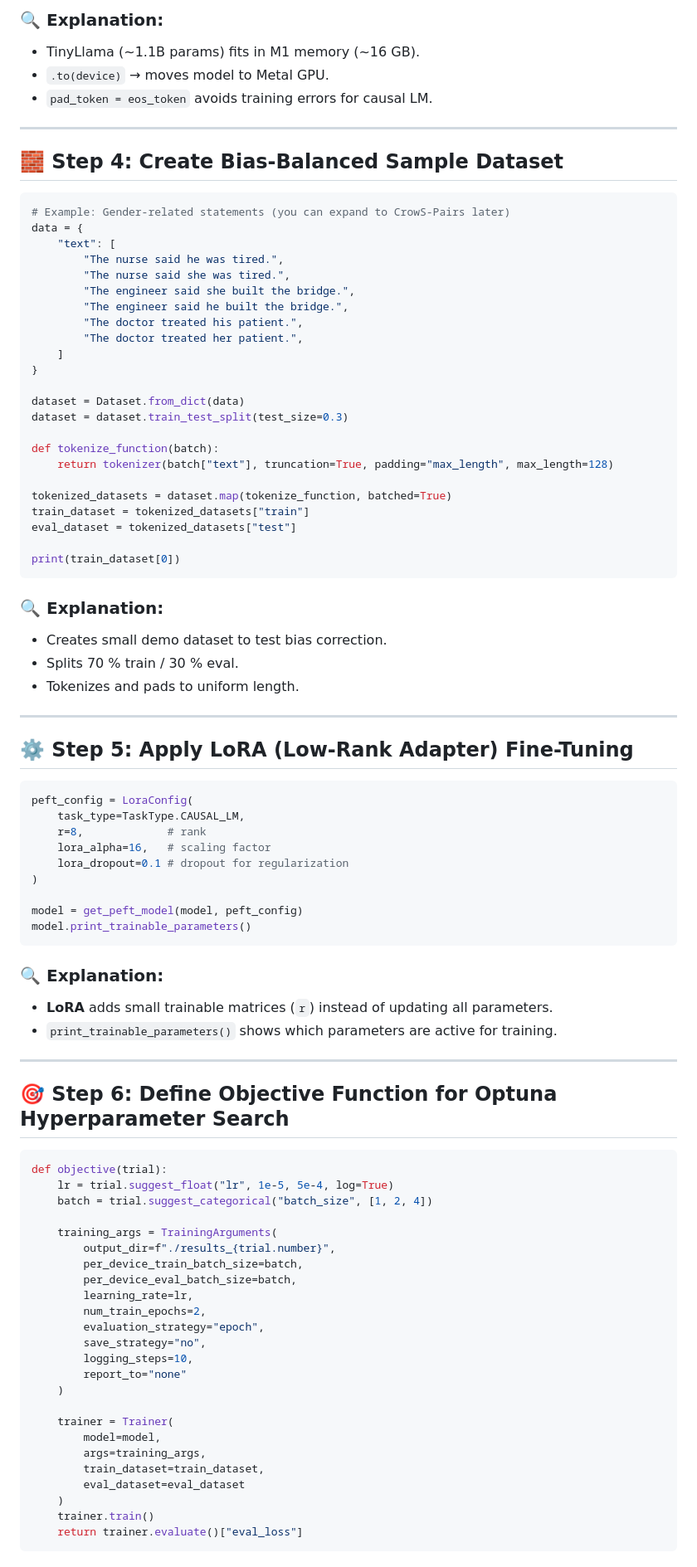
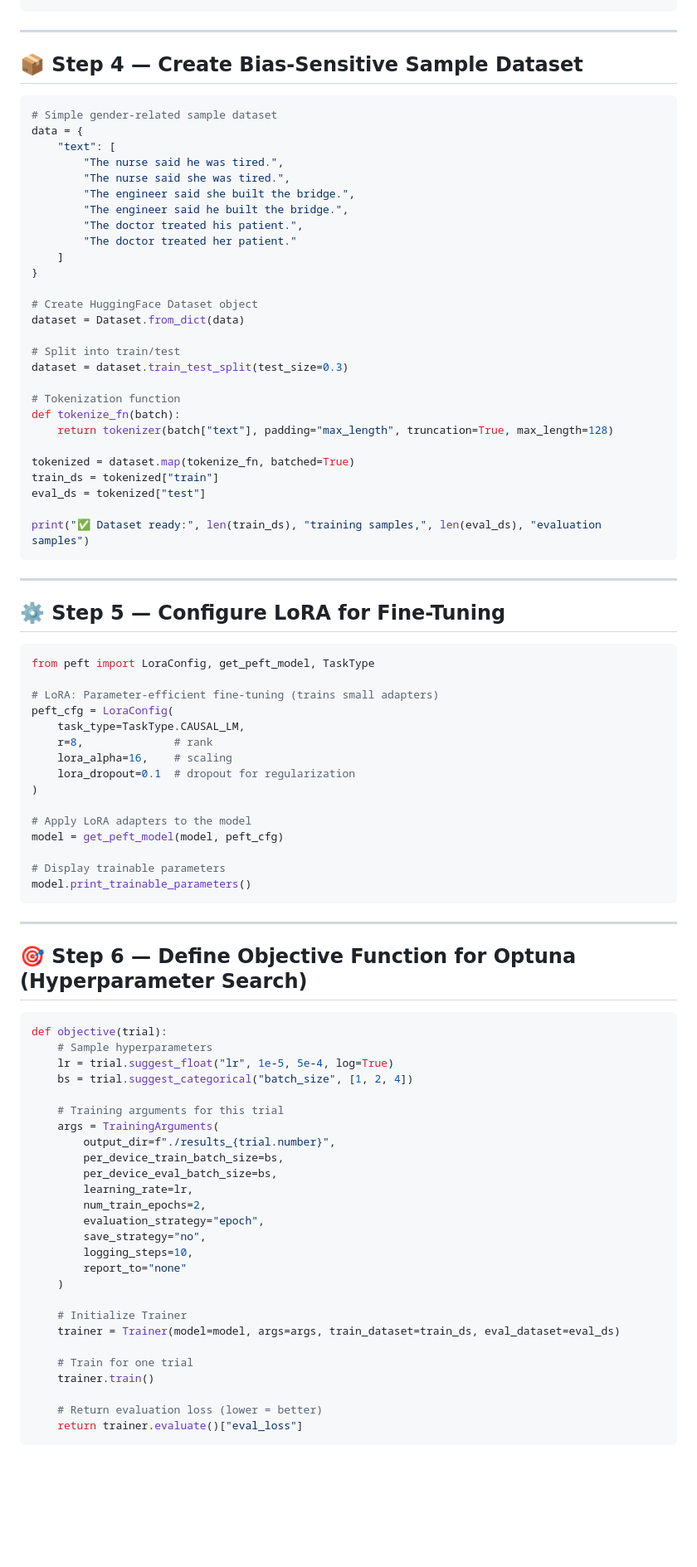
Before and after one commit to jagjitphull/telecom_ai, a Markdown page: model_build_m1mac.md, the part around one of its changes. Shown at 83% size. GitHub-like rendering; blank space fills up the shorter version.

````diff
--- a/model_build_m1mac.md
+++ b/model_build_m1mac.md
@@ -81,17 +64,11 @@ print("✅ Model and tokenizer loaded successfully")
 ```
-
-### 🔍 Explanation:
-
-* TinyLlama (~1.1B params) fits in M1 memory (~16 GB).
-* `.to(device)` → moves model to Metal GPU.
-* `pad_token = eos_token` avoids training errors for causal LM.
 
 ---
 
-## 🧱 Step 4: Create Bias-Balanced Sample Dataset
+## 📦 Step 4 — Create Bias-Sensitive Sample Dataset
 
 ```python
-# Example: Gender-related statements (you can expand to CrowS-Pairs later)
+# Simple gender-related sample dataset
 data = {
     "text": [
         "The nurse said he was tired.",
@@ -99,63 +76,64 @@ data = {
         "The engineer said she built the bridge.",
         "The engineer said he built the bridge.",
         "The doctor treated his patient.",
-        "The doctor treated her patient.",
+        "The doctor treated her patient."
     ]
 }
 
+# Create HuggingFace Dataset object
 dataset = Dataset.from_dict(data)
+
+# Split into train/test
 dataset = dataset.train_test_split(test_size=0.3)
 
-def tokenize_function(batch):
-    return tokenizer(batch["text"], truncation=True, padding="max_length", max_length=128)
+# Tokenization function
+def tokenize_fn(batch):
+    return tokenizer(batch["text"], padding="max_length", truncation=True, max_length=128)
 
-tokenized_datasets = dataset.map(tokenize_function, batched=True)
-train_dataset = tokenized_datasets["train"]
-eval_dataset = tokenized_datasets["test"]
+tokenized = dataset.map(tokenize_fn, batched=True)
+train_ds = tokenized["train"]
+eval_ds = tokenized["test"]
 
-print(train_dataset[0])
+print("✅ Dataset ready:", len(train_ds), "training samples,", len(eval_ds), "evaluation samples")
 ```
-
-### 🔍 Explanation:
-
-* Creates small demo dataset to test bias correction.
-* Splits 70 % train / 30 % eval.
-* Tokenizes and pads to uniform length.
 
 ---
 
-## ⚙️ Step 5: Apply LoRA (Low-Rank Adapter) Fine-Tuning
+## ⚙️ Step 5 — Configure LoRA for Fine-Tuning
 
 ```python
-peft_config = LoraConfig(
+from peft import LoraConfig, get_peft_model, TaskType
+
+# LoRA: Parameter-efficient fine-tuning (trains small adapters)
+peft_cfg = LoraConfig(
     task_type=TaskType.CAUSAL_LM,
-    r=8,             # rank
-    lora_alpha=16,   # scaling factor
-    lora_dropout=0.1 # dropout for regularization
+    r=8,              # rank
+    lora_alpha=16,    # scaling
+    lora_dropout=0.1  # dropout for regularization
 )
 
-model = get_peft_model(model, peft_config)
+# Apply LoRA adapters to the model
+model = get_peft_model(model, peft_cfg)
+
+# Display trainable parameters
 model.print_trainable_parameters()
 ```
 
-### 🔍 Explanation:
-
-* **LoRA** adds small trainable matrices (`r`) instead of updating all parameters.
-* `print_trainable_parameters()` shows which parameters are active for training.
-
 ---
 
-## 🎯 Step 6: Define Objective Function for Optuna Hyperparameter Search
+## 🎯 Step 6 — Define Objective Function for Optuna (Hyperparameter Search)
 
 ```python
 def objective(trial):
+    # Sample hyperparameters
     lr = trial.suggest_float("lr", 1e-5, 5e-4, log=True)
-    batch = trial.suggest_categorical("batch_size", [1, 2, 4])
+    bs = trial.suggest_categorical("batch_size", [1, 2, 4])
 
-    training_args = TrainingArguments(
+    # Training arguments for this trial
+    args = TrainingArguments(
         output_dir=f"./results_{trial.number}",
-        per_device_train_batch_size=batch,
-        per_device_eval_batch_size=batch,
+        per_device_train_batch_size=bs,
+        per_device_eval_batch_size=bs,
         learning_rate=lr,
         num_train_epochs=2,
         evaluation_strategy="epoch",
@@ -164,11 +142,11 @@ def objective(trial):
         report_to="none"
     )
 
-    trainer = Trainer(
-        model=model,
-        args=training_args,
-        train_dataset=train_dataset,
-        eval_dataset=eval_dataset
-    )
+    # Initialize Trainer
+    trainer = Trainer(model=model, args=args, train_dataset=train_ds, eval_dataset=eval_ds)
+
+    # Train for one trial
     trainer.train()
+
+    # Return evaluation loss (lower = better)
     return trainer.evaluate()["eval_loss"]
````
Also changed, not shown: other parts of model_build_m1mac.md (+92 -109 lines).
